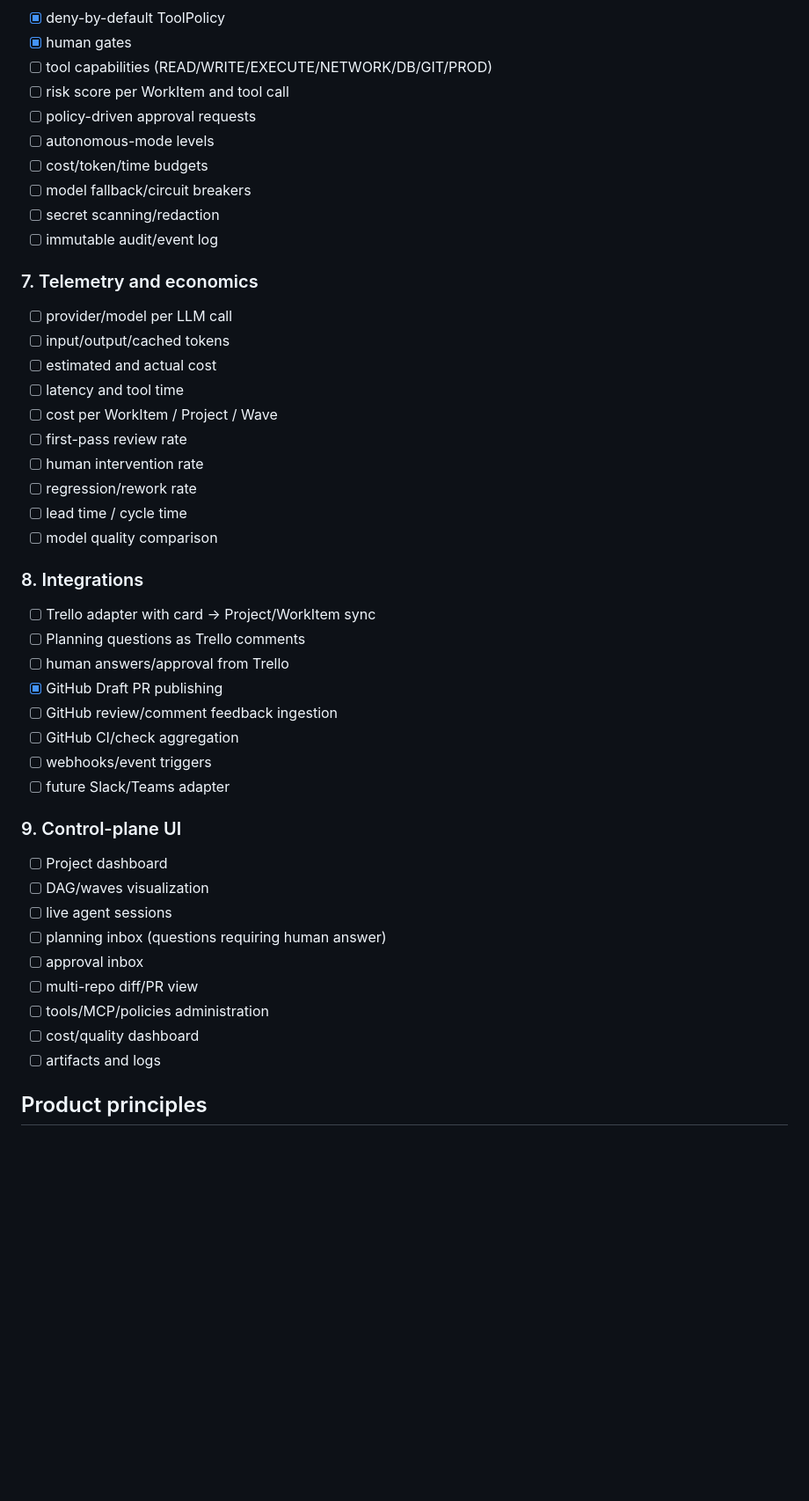
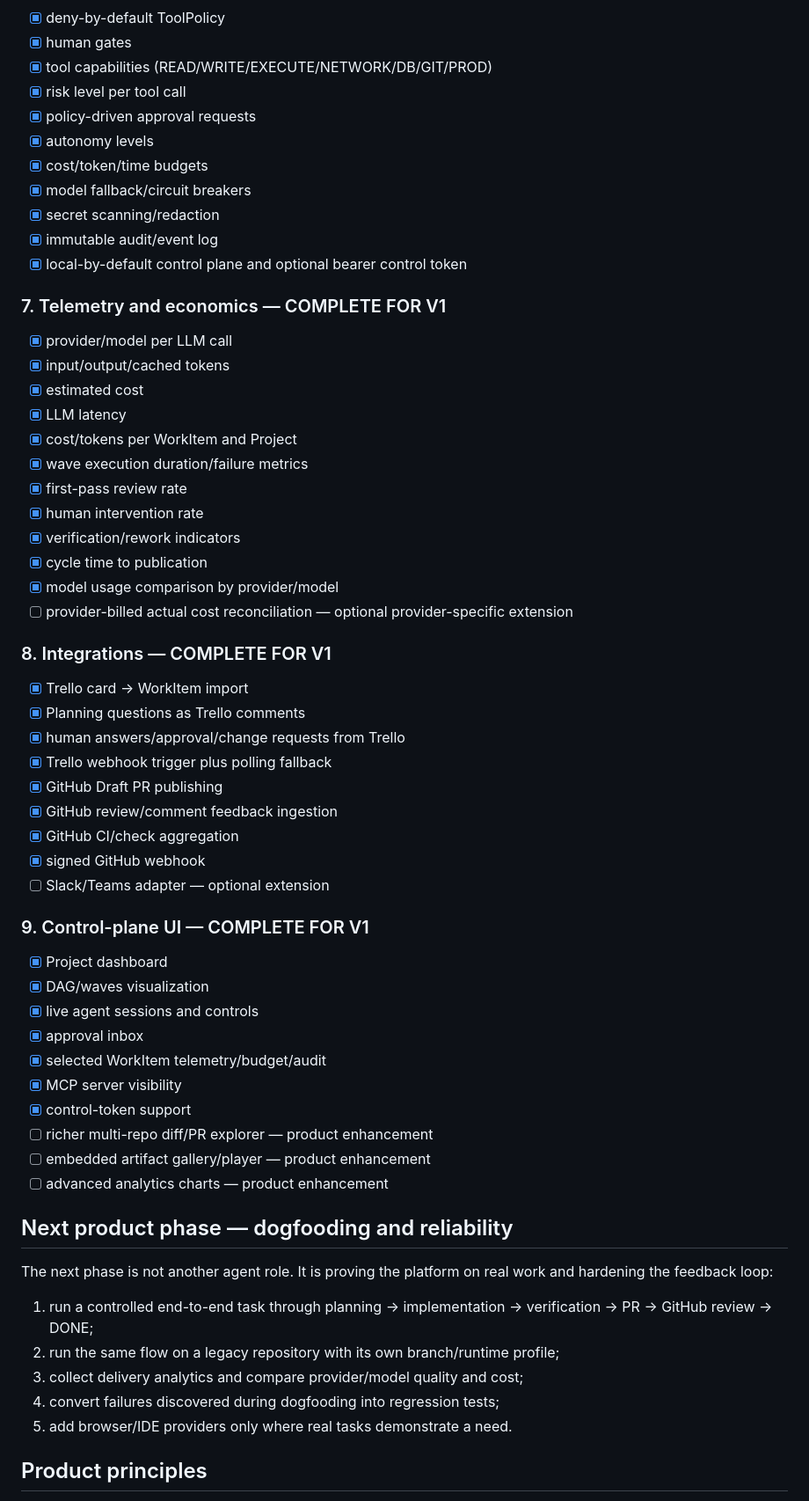
Before and after one commit to WandersonM/ai-dev-orchestrator, a Markdown page: docs/MARKET_PARITY_ROADMAP.md, the part around one of its changes. Shown at 88% size. Drawn GitHub-style; blank space fills up the shorter version.

Commit message:
docs: reconcile market parity roadmap with implemented v1

```diff
--- a/docs/MARKET_PARITY_ROADMAP.md
+++ b/docs/MARKET_PARITY_ROADMAP.md
@@ -220,46 +91,61 @@ frontend
 - [x] deny-by-default ToolPolicy
 - [x] human gates
-- [ ] tool capabilities (READ/WRITE/EXECUTE/NETWORK/DB/GIT/PROD)
-- [ ] risk score per WorkItem and tool call
-- [ ] policy-driven approval requests
-- [ ] autonomous-mode levels
-- [ ] cost/token/time budgets
-- [ ] model fallback/circuit breakers
-- [ ] secret scanning/redaction
-- [ ] immutable audit/event log
+- [x] tool capabilities (READ/WRITE/EXECUTE/NETWORK/DB/GIT/PROD)
+- [x] risk level per tool call
+- [x] policy-driven approval requests
+- [x] autonomy levels
+- [x] cost/token/time budgets
+- [x] model fallback/circuit breakers
+- [x] secret scanning/redaction
+- [x] immutable audit/event log
+- [x] local-by-default control plane and optional bearer control token
 
-### 7. Telemetry and economics
-- [ ] provider/model per LLM call
-- [ ] input/output/cached tokens
-- [ ] estimated and actual cost
-- [ ] latency and tool time
-- [ ] cost per WorkItem / Project / Wave
-- [ ] first-pass review rate
-- [ ] human intervention rate
-- [ ] regression/rework rate
-- [ ] lead time / cycle time
-- [ ] model quality comparison
+### 7. Telemetry and economics — COMPLETE FOR V1
+- [x] provider/model per LLM call
+- [x] input/output/cached tokens
+- [x] estimated cost
+- [x] LLM latency
+- [x] cost/tokens per WorkItem and Project
+- [x] wave execution duration/failure metrics
+- [x] first-pass review rate
+- [x] human intervention rate
+- [x] verification/rework indicators
+- [x] cycle time to publication
+- [x] model usage comparison by provider/model
+- [ ] provider-billed actual cost reconciliation — optional provider-specific extension
 
-### 8. Integrations
-- [ ] Trello adapter with card -> Project/WorkItem sync
-- [ ] Planning questions as Trello comments
-- [ ] human answers/approval from Trello
+### 8. Integrations — COMPLETE FOR V1
+- [x] Trello card -> WorkItem import
+- [x] Planning questions as Trello comments
+- [x] human answers/approval/change requests from Trello
+- [x] Trello webhook trigger plus polling fallback
 - [x] GitHub Draft PR publishing
-- [ ] GitHub review/comment feedback ingestion
-- [ ] GitHub CI/check aggregation
-- [ ] webhooks/event triggers
-- [ ] future Slack/Teams adapter
+- [x] GitHub review/comment feedback ingestion
+- [x] GitHub CI/check aggregation
+- [x] signed GitHub webhook
+- [ ] Slack/Teams adapter — optional extension
 
-### 9. Control-plane UI
-- [ ] Project dashboard
-- [ ] DAG/waves visualization
-- [ ] live agent sessions
-- [ ] planning inbox (questions requiring human answer)
-- [ ] approval inbox
-- [ ] multi-repo diff/PR view
-- [ ] tools/MCP/policies administration
-- [ ] cost/quality dashboard
-- [ ] artifacts and logs
+### 9. Control-plane UI — COMPLETE FOR V1
+- [x] Project dashboard
+- [x] DAG/waves visualization
+- [x] live agent sessions and controls
+- [x] approval inbox
+- [x] selected WorkItem telemetry/budget/audit
+- [x] MCP server visibility
+- [x] control-token support
+- [ ] richer multi-repo diff/PR explorer — product enhancement
+- [ ] embedded artifact gallery/player — product enhancement
+- [ ] advanced analytics charts — product enhancement
+
+## Next product phase — dogfooding and reliability
+
+The next phase is not another agent role. It is proving the platform on real work and hardening the feedback loop:
+
+1. run a controlled end-to-end task through planning -> implementation -> verification -> PR -> GitHub review -> DONE;
+2. run the same flow on a legacy repository with its own branch/runtime profile;
+3. collect delivery analytics and compare provider/model quality and cost;
+4. convert failures discovered during dogfooding into regression tests;
+5. add browser/IDE providers only where real tasks demonstrate a need.
 
 ## Product principles
 
```
Also changed, not shown: other parts of docs/MARKET_PARITY_ROADMAP.md (+59 -188 lines).
